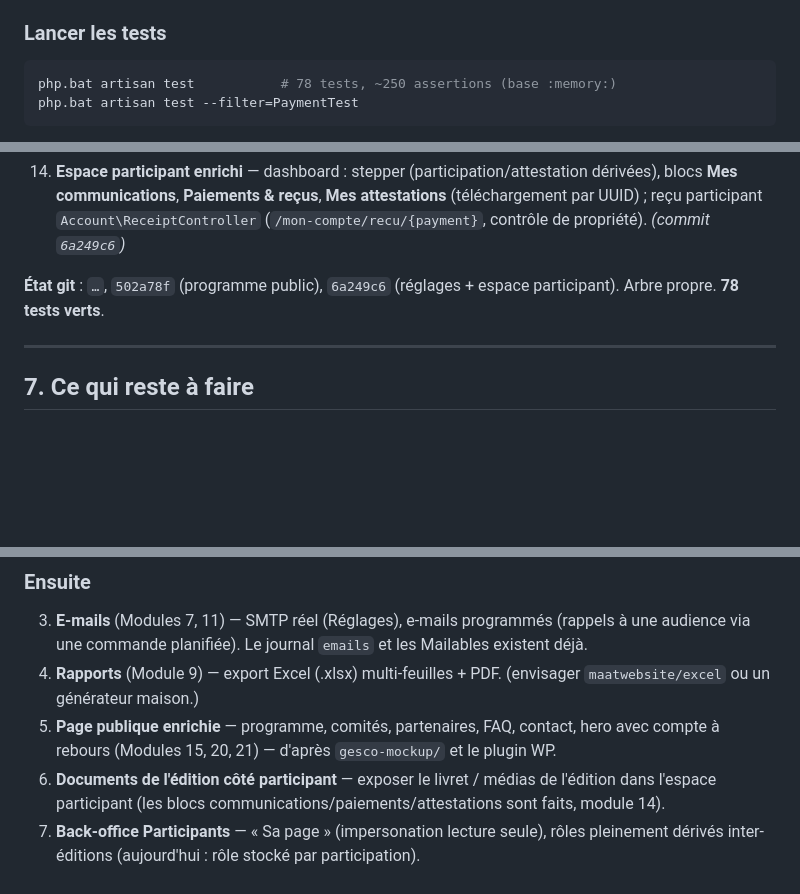
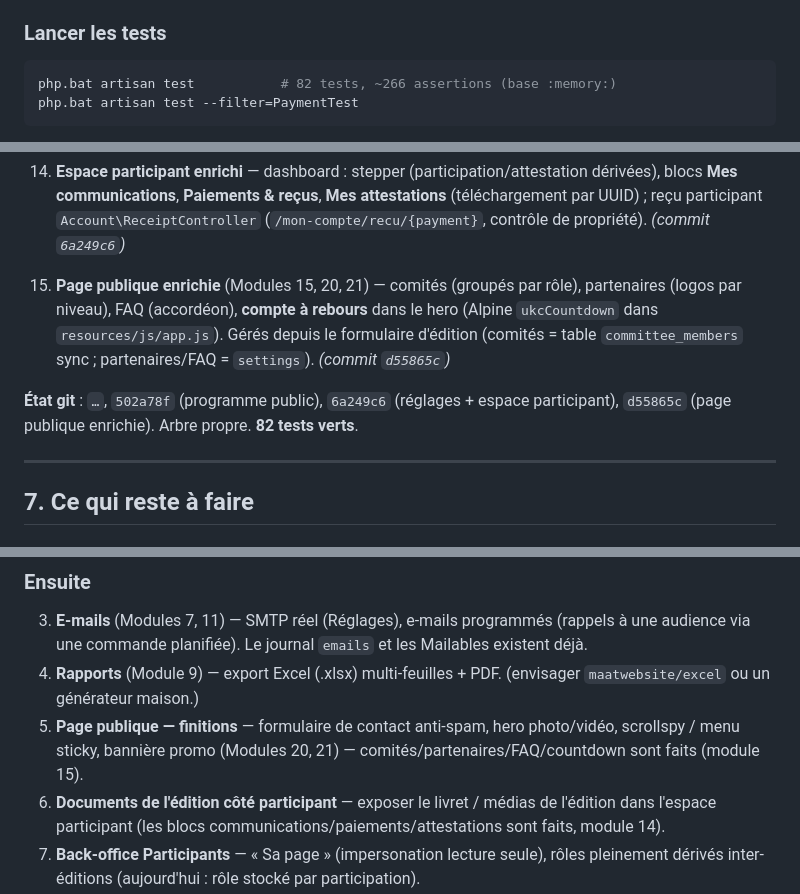
Before and after one commit to abdoulhaqjr/geves, a Markdown page: PASSATION.md, 3 parts joined by grey strips. GitHub-like rendering; blank space fills up the shorter version.

Commit message:
Passation : page publique enrichie (comités/partenaires/FAQ/countdown)
Co-Authored-By: Claude Opus 4.8 <noreply@anthropic.com>

````diff
--- a/PASSATION.md
+++ b/PASSATION.md
@@ -61,7 +61,7 @@ npm install && npm run build
 
 ### Lancer les tests
 ```bash
-php.bat artisan test           # 78 tests, ~250 assertions (base :memory:)
+php.bat artisan test           # 82 tests, ~266 assertions (base :memory:)
 php.bat artisan test --filter=PaymentTest
 ```
 > ⚠️ Le lanceur affiche une sortie **JSON compacte** (plugin `laravel/pao`) — pas la trace complète. Pour déboguer une exception dans un test, capter l'exception dans le test (try/catch + `fwrite(STDERR, …)`), ou utiliser `->assertOk()`/dumps ciblés. `vendor/bin/phpunit` **ne fonctionne pas** (Pest requis).
@@ -167,7 +167,9 @@ Tout est **couvert par des tests Pest** (42 tests, 144 assertions au 2026-08-10)
 13. **Réglages back-office** — table `settings` (clé/valeur JSON) + `App\Support\Settings` (caché) ; `AppServiceProvider::applySettingsToConfig()` applique au boot (mail SMTP, `services.cashpay/fedapay`, `payments.default`) en repli sur `.env`. `Admin\Settings\Index` (Général, SMTP + e-mail de test, Paiement + identifiants). *(commit `6a249c6`)*
 14. **Espace participant enrichi** — dashboard : stepper (participation/attestation dérivées), blocs **Mes communications**, **Paiements & reçus**, **Mes attestations** (téléchargement par UUID) ; reçu participant `Account\ReceiptController` (`/mon-compte/recu/{payment}`, contrôle de propriété). *(commit `6a249c6`)*
 
-**État git** : `…`, `502a78f` (programme public), `6a249c6` (réglages + espace participant). Arbre propre. **78 tests verts**.
+15. **Page publique enrichie** (Modules 15, 20, 21) — comités (groupés par rôle), partenaires (logos par niveau), FAQ (accordéon), **compte à rebours** dans le hero (Alpine `ukcCountdown` dans `resources/js/app.js`). Gérés depuis le formulaire d'édition (comités = table `committee_members` sync ; partenaires/FAQ = `settings`). *(commit `d55865c`)*
+
+**État git** : `…`, `502a78f` (programme public), `6a249c6` (réglages + espace participant), `d55865c` (page publique enrichie). Arbre propre. **82 tests verts**.
 
 ---
 
@@ -180,7 +182,7 @@ Tout est **couvert par des tests Pest** (42 tests, 144 assertions au 2026-08-10)
 ### Ensuite
 3. **E-mails** (Modules 7, 11) — SMTP réel (Réglages), e-mails programmés (rappels à une audience via une commande planifiée). Le journal `emails` et les Mailables existent déjà.
 4. **Rapports** (Module 9) — export Excel (.xlsx) multi-feuilles + PDF. (envisager `maatwebsite/excel` ou un générateur maison.)
-5. **Page publique enrichie** — programme, comités, partenaires, FAQ, contact, hero avec compte à rebours (Modules 15, 20, 21) — d'après `gesco-mockup/` et le plugin WP.
+5. **Page publique — finitions** — formulaire de contact anti-spam, hero photo/vidéo, scrollspy / menu sticky, bannière promo (Modules 20, 21) — comités/partenaires/FAQ/countdown sont faits (module 15).
 6. **Documents de l'édition côté participant** — exposer le livret / médias de l'édition dans l'espace participant (les blocs communications/paiements/attestations sont faits, module 14).
 7. **Back-office Participants** — « Sa page » (impersonation lecture seule), rôles pleinement dérivés inter-éditions (aujourd'hui : rôle stocké par participation).
 
````
